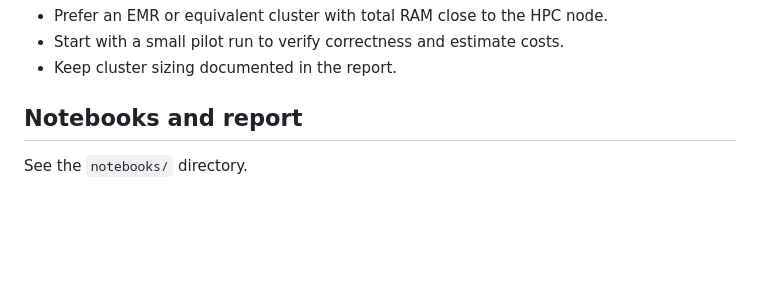
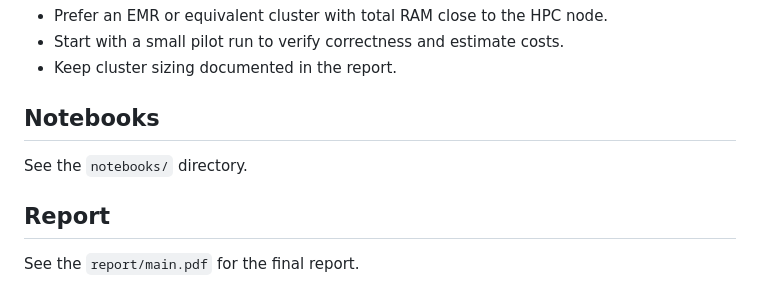
Before and after one commit to franciszekjob/scale-up-analytics, a Markdown page: README.md, the part around the change. Rendered like a GitHub page; blank space fills up the shorter version.

Commit message:
Update report

```diff
--- a/README.md
+++ b/README.md
@@ -191,6 +191,10 @@ The project assumes `Spark` is the primary `scale-out` comparison.
 - Start with a small pilot run to verify correctness and estimate costs.
 - Keep cluster sizing documented in the report.
 
-## Notebooks and report
+## Notebooks
 
 See the `notebooks/` directory.
+
+## Report
+
+See the `report/main.pdf` for the final report.
```
